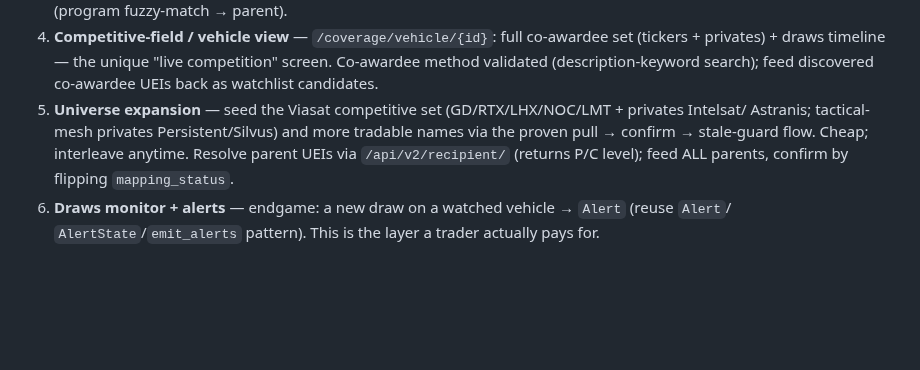
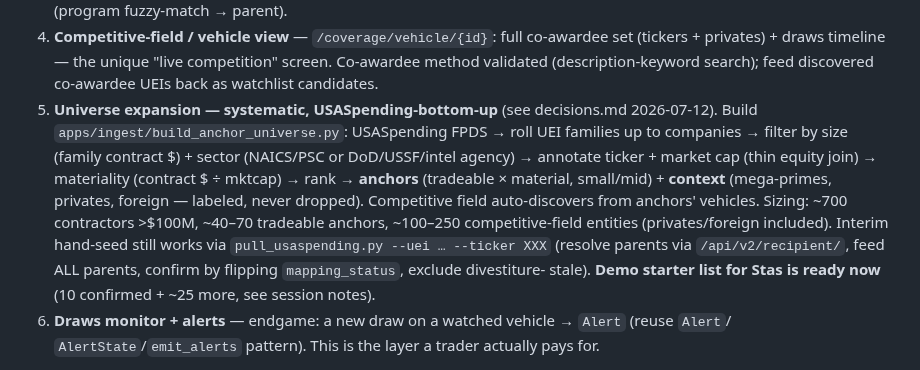
Before and after one commit to brandonorourke/strata, a Markdown page: docs/to_build.md, the part around the change. GitHub-like rendering; blank space fills up the shorter version.

```diff
--- a/docs/to_build.md
+++ b/docs/to_build.md
@@ -49,10 +49,16 @@ phantom-ceiling trap below). Full design + the validated market-moving research:
 4. **Competitive-field / vehicle view** — `/coverage/vehicle/{id}`: full co-awardee set (tickers +
    privates) + draws timeline — the unique "live competition" screen. Co-awardee method validated
    (description-keyword search); feed discovered co-awardee UEIs back as watchlist candidates.
-5. **Universe expansion** — seed the Viasat competitive set (GD/RTX/LHX/NOC/LMT + privates Intelsat/
-   Astranis; tactical-mesh privates Persistent/Silvus) and more tradable names via the proven pull →
-   confirm → stale-guard flow. Cheap; interleave anytime. Resolve parent UEIs via `/api/v2/recipient/`
-   (returns P/C level); feed ALL parents, confirm by flipping `mapping_status`.
+5. **Universe expansion — systematic, USASpending-bottom-up** (see decisions.md 2026-07-12). Build
+   `apps/ingest/build_anchor_universe.py`: USASpending FPDS → roll UEI families up to companies →
+   filter by size (family contract $) + sector (NAICS/PSC or DoD/USSF/intel agency) → annotate
+   ticker + market cap (thin equity join) → materiality (contract $ ÷ mktcap) → rank → **anchors**
+   (tradeable × material, small/mid) + **context** (mega-primes, privates, foreign — labeled, never
+   dropped). Competitive field auto-discovers from anchors' vehicles. Sizing: ~700 contractors >$100M,
+   ~40–70 tradeable anchors, ~100–250 competitive-field entities (privates/foreign included). Interim
+   hand-seed still works via `pull_usaspending.py --uei … --ticker XXX` (resolve parents via
+   `/api/v2/recipient/`, feed ALL parents, confirm by flipping `mapping_status`, exclude divestiture-
+   stale). **Demo starter list for Stas is ready now** (10 confirmed + ~25 more, see session notes).
 6. **Draws monitor + alerts** — endgame: a new draw on a watched vehicle → `Alert` (reuse `Alert`/
    `AlertState`/`emit_alerts` pattern). This is the layer a trader actually pays for.
 - Later: materiality lens (capacity ÷ mktcap/revenue — separates "big number" from "moves the stock");
```
Also changed, not shown: docs/decisions.md (+10 -0 lines).
